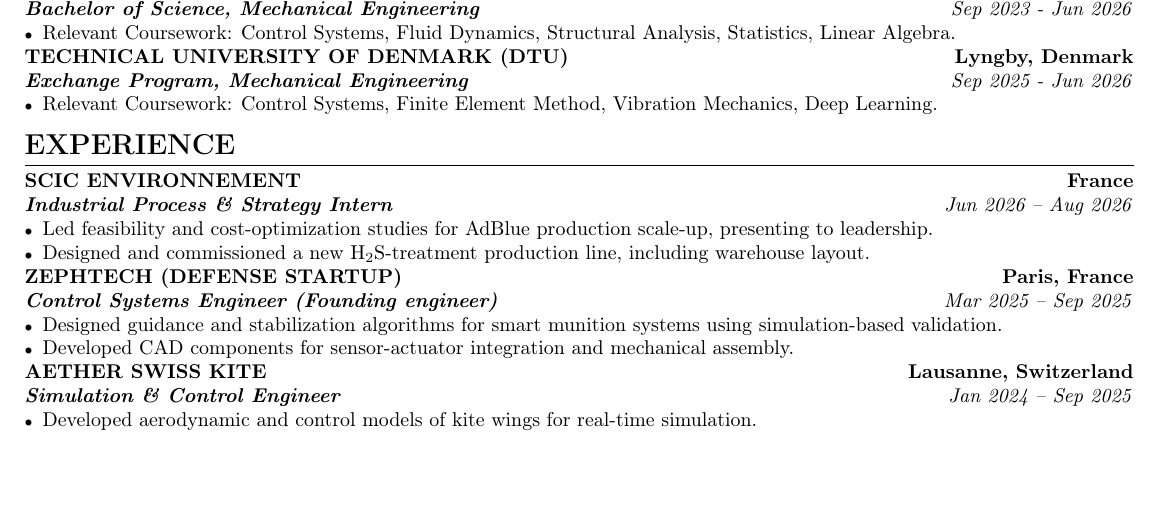
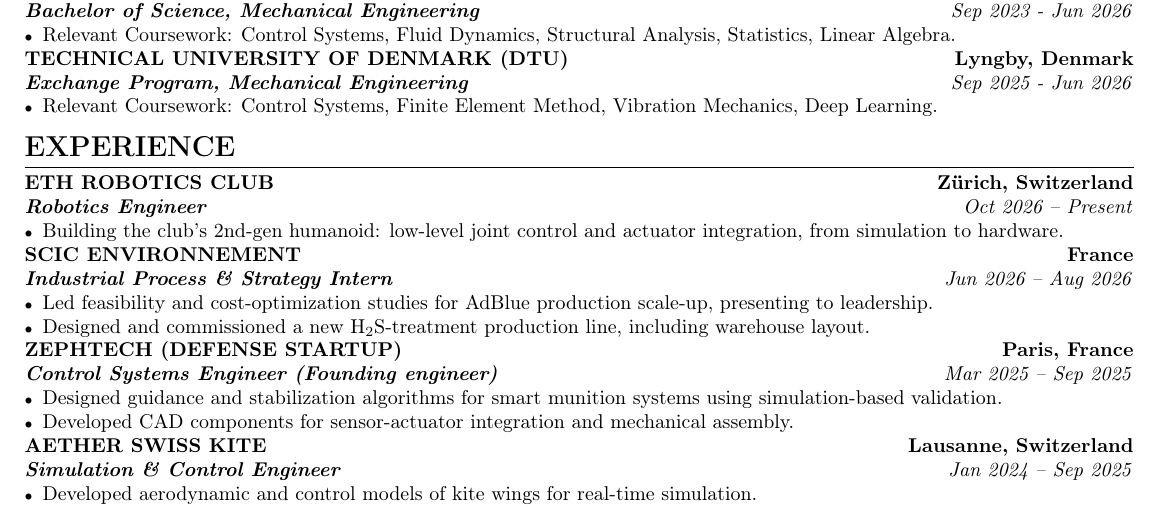
Before and after one commit to timotheegadret/cv, a LaTeX CV (cv.tex): part of the page, cut so that both start at the same text, the shorter picture padded with empty space. Compiled offline with pdfLaTeX.

Commit message:
Add ETH Robotics Club experience

```diff
--- a/cv.tex
+++ b/cv.tex
@@ -71,6 +71,12 @@
 
 \resumesection{Experience}
 
+\company{ETH Robotics Club}{Zürich, Switzerland}\\
+\role{Robotics Engineer}{Oct 2026 – Present}
+\begin{itemize}[leftmargin=*,nosep,label={\scriptsize\textbullet}]
+    \item Building the club's 2nd-gen humanoid: low-level joint control and actuator integration, from simulation to hardware.
+\end{itemize}
+
 \company{SCIC Environnement}{France}\\
 \role{Industrial Process \& Strategy Intern}{Jun 2026 – Aug 2026}
 \begin{itemize}[leftmargin=*,nosep,label={\scriptsize\textbullet}]
```
